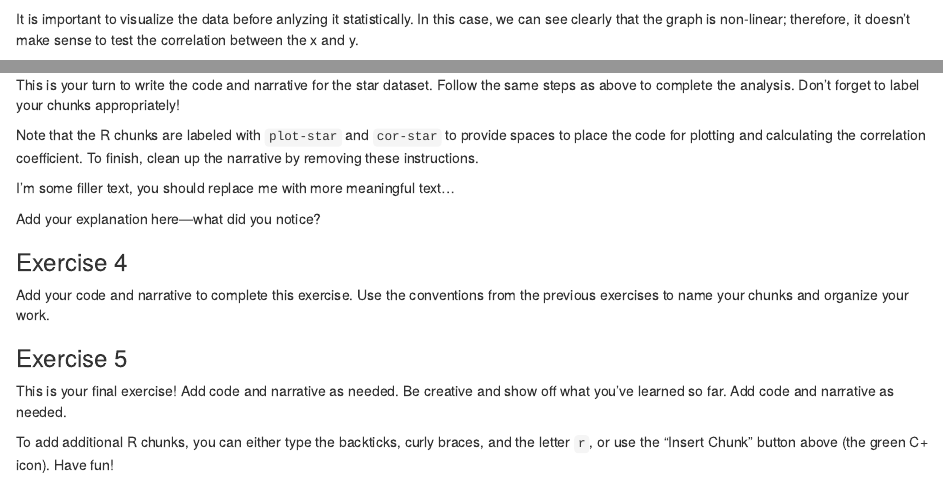
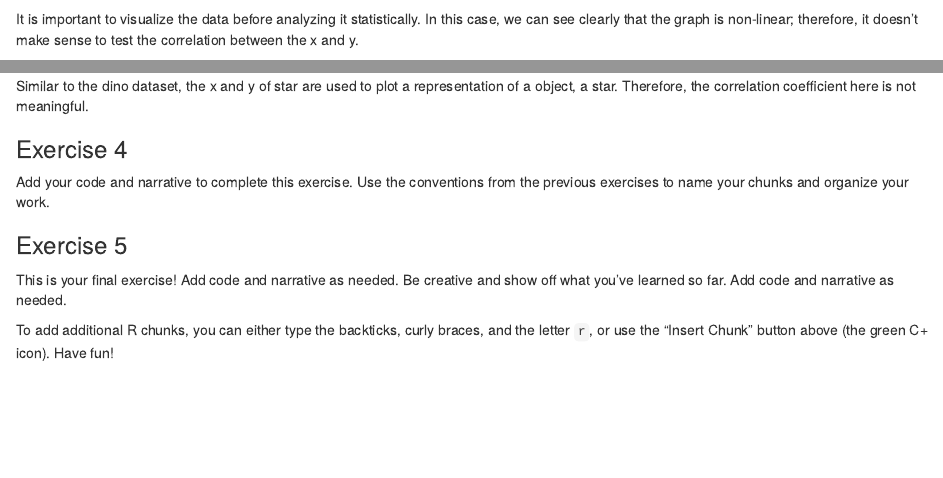
Before and after one commit to tang-yiwei/lab_01_ds4p, an R Markdown document (lab-01-hello-r.Rmd): the page in a window 1100 px wide, from 760 px down, and a second part further down, joined at a grey line. Rendered offline with R 4.5, knitr and Pandoc, with nearby package versions; some code elsewhere in the file could not run offline.

Commit message:
Added answer for Ex 3

````diff
--- a/lab-01-hello-r.Rmd
+++ b/lab-01-hello-r.Rmd
@@ -37,11 +37,7 @@ dino_data %>%
   summarize(r = cor(x, y))
 ```
 
-It is important to visualize the data before anlyzing it statistically. In this case, we can see clearly that the graph is non-linear; therefore, it doesn't make sense to test the correlation between the x and y.
+It is important to visualize the data before analyzing it statistically. In this case, we can see clearly that the graph is non-linear; therefore, it doesn't make sense to test the correlation between the x and y.
 
 ### Exercise 3
 
-This is your turn to write the code and narrative for the star dataset. Follow the same steps as above to complete the analysis. Don't forget to label your chunks appropriately!
-
-Note that the R chunks are labeled with `plot-star` and `cor-star` to provide spaces to place the code for plotting and calculating the correlation coefficient.
-To finish, clean up the narrative by removing these instructions.
@@ -51,3 +52,2 @@ To finish, clean up the narrative by removing these instructions.
 ```
 
-I'm some filler text, you should replace me with more meaningful text...
@@ -57,6 +57,5 @@ I'm some filler text, you should replace me with more meaningful text...
 ```
-Add your explanation here—what did you notice?
-
+Similar to the dino dataset, the x and y of star are used to plot a representation of a object, a star. Therefore, the correlation coefficient here is not meaningful.
 
 ### Exercise 4
 
````
Also changed, not shown: lab-01-hello-r.html, lab-01-hello-r.Rmd (9 more changed lines).
